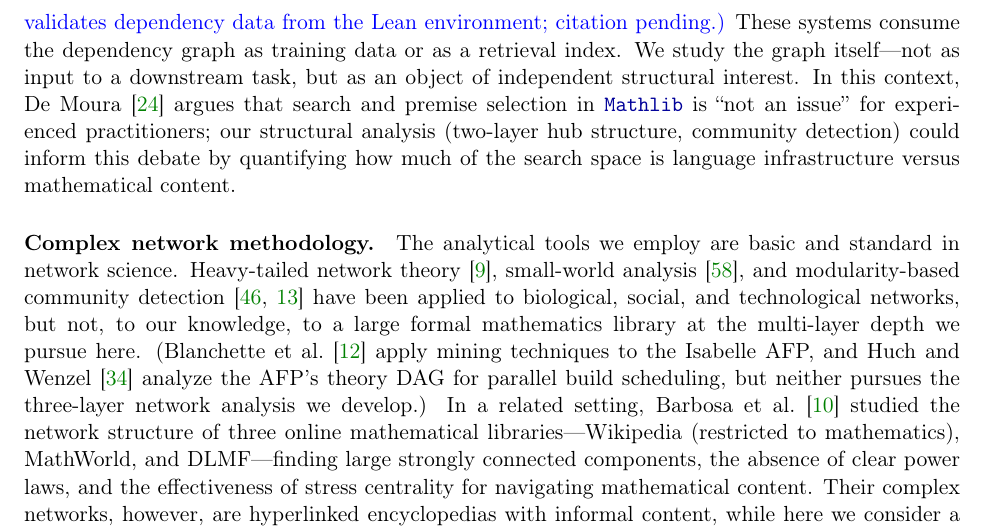
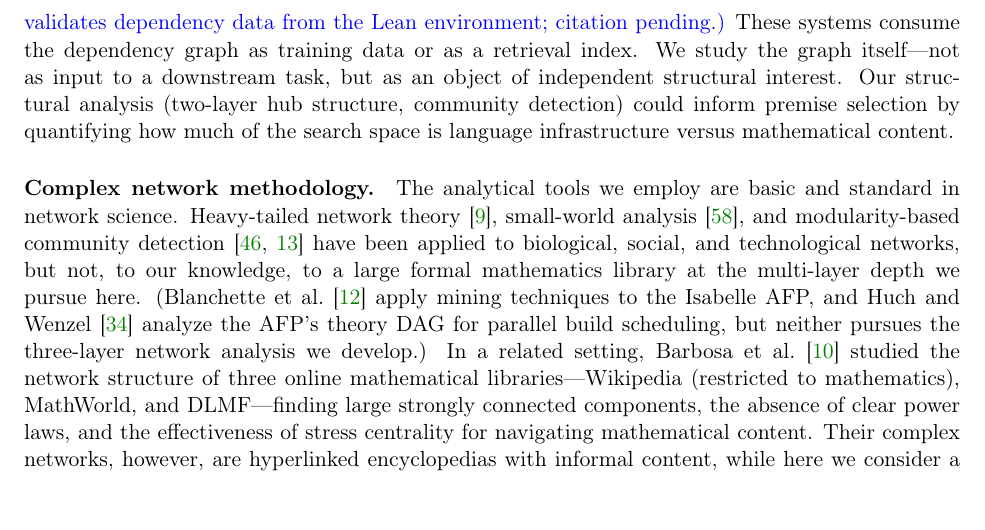
Before and after one commit to MathNetwork/MathlibGraph, a LaTeX paper (paper/main.tex, which reads paper/sections/main/previous-work.tex): part of page 6 of 109, cut so that both start at the same text. Compiled offline with pdfLaTeX.

Commit message:
Remove de Moura citation from previous work premise selection paragraph
The point about search space stands on its own without attributing
the opposing view to a specific person.

Co-Authored-By: Claude Opus 4.6 <noreply@anthropic.com>

```diff
--- a/paper/sections/main/previous-work.tex
+++ b/paper/sections/main/previous-work.tex
@@ -6,7 +6,7 @@ Dependency graphs arise naturally in software ecosystems: package managers such
 Van Doorn, Ebner, and Lewis~\cite{vandoorn2020} described the engineering practices that sustain \module{Mathlib} as a collaboratively maintained library, addressing linting, documentation, and refactoring workflows. Ringer et al.~\cite{ringer2019} provide a canonical survey of proof engineering, noting that ``there is still relatively little work describing tools and best practices''; our contribution fills part of this gap. Commelin and Topaz~\cite{commelin2023} proposed abstraction boundaries and specification-driven development as organizing principles for formal mathematics. More recently, Commelin et al.~\cite{baanen2025} documented the challenges of scaling \module{Mathlib}, including build times, namespace reorganization, and technical debt. On the tooling side, Massot's \textsc{leanblueprint} system~\cite{massot2020leanblueprint} provides infrastructure for managing large formalization projects: mathematicians manually annotate dependency relations between statements in \LaTeX{} using \verb|\uses{}| tags, producing a dependency graph that tracks formalization progress. This approach has been adopted by several major projects, including the Liquid Tensor Experiment~\cite{lean_liquid} and the ongoing formalization of Fermat's Last Theorem~\cite{flt_lean}. Zhu et al.~\cite{zhu2025leanarchitect} complement this with \textsc{LeanArchitect}, which automatically infers dependency information from Lean source code, eliminating the manual duplication between informal and formal representations. Notably, their work includes AI integration: in a case study, the automatically extracted dependency graph guides an AI prover (Achim et al.'s Aristotle system~\cite{achim2025aristotle}) to formalize theorems in topological order. Our work differs from both in scope and purpose: \textsc{leanblueprint} and \textsc{LeanArchitect} extract dependency graphs to manage individual formalization projects; we analyze the global dependency structure of the entire \module{Mathlib} library as a network, applying tools from network science---degree distributions, community detection, robustness analysis---to characterize structural patterns that no single project would reveal. Avigad et al.~\cite{avigad2025anatomy} describe the practitioner experience of using proof assistants; Klein et al.~\cite{klein2012} address managing large-scale proofs in Isabelle, including tools for moving lemmas across modules. These works address \module{Mathlib}'s maintenance from a software engineering perspective. Our analysis complements theirs by providing a network-theoretic diagnostic of the same challenges they address qualitatively: we show, for example, that the $17.5\%$ import redundancy rate (Definition~\ref{def:redundancy-rate}, measured post-\texttt{shake}) and $0.107$ module cohesion quantify the development ergonomics overhead that maintenance practices must manage.
 
 \paragraph{Machine learning for formal mathematics.}
-The graph structure of \module{Mathlib} has been exploited in machine learning, particularly for premise selection. Yang et al.~\cite{leandojo} introduced the LeanDojo benchmark, extracting proof traces from \module{Mathlib} that implicitly define a dependency graph. Bemberek et al.~\cite{bemberek2025} constructed a heterogeneous dependency graph from this benchmark and applied relational graph convolutional networks for premise selection, achieving a $25\%$ improvement over text-only baselines. Lu et al.~\cite{leanfinder} built a directed acyclic graph of Lean~4 statements with dependency edges to support semantic search. On the knowledge-representation side, the EpiK Protocol~\cite{epik2024} constructed a knowledge graph from Lean~4 and \module{Mathlib}, applying embedding models for link prediction. Uskuplu and Moss~\cite{knowtex2025} argued that dependency graphs should become a standard feature of mathematical writing. On the extraction side, our analysis draws on several complementary tools: \texttt{lean4export}~\cite{lean4export} dumps every declaration in the Lean environment; \texttt{lean-training-data}~\cite{lean_training_data} extracts the premises invoked in each proof; \texttt{importGraph}~\cite{importgraph} produces the module-level import graph; and \texttt{jixia}~\cite{jixia2024} exposes per-declaration metadata such as tactic usage and definitional heights. \xinze{LeanScout is another extraction pipeline that cross-validates dependency data from the Lean environment; citation pending.} These systems consume the dependency graph as training data or as a retrieval index. We study the graph itself---not as input to a downstream task, but as an object of independent structural interest. In this context, De Moura~\cite{demoura2026proofassistants} argues that search and premise selection in \module{Mathlib} is ``not an issue'' for experienced practitioners; our structural analysis (two-layer hub structure, community detection) could inform this debate by quantifying how much of the search space is language infrastructure versus mathematical content.
+The graph structure of \module{Mathlib} has been exploited in machine learning, particularly for premise selection. Yang et al.~\cite{leandojo} introduced the LeanDojo benchmark, extracting proof traces from \module{Mathlib} that implicitly define a dependency graph. Bemberek et al.~\cite{bemberek2025} constructed a heterogeneous dependency graph from this benchmark and applied relational graph convolutional networks for premise selection, achieving a $25\%$ improvement over text-only baselines. Lu et al.~\cite{leanfinder} built a directed acyclic graph of Lean~4 statements with dependency edges to support semantic search. On the knowledge-representation side, the EpiK Protocol~\cite{epik2024} constructed a knowledge graph from Lean~4 and \module{Mathlib}, applying embedding models for link prediction. Uskuplu and Moss~\cite{knowtex2025} argued that dependency graphs should become a standard feature of mathematical writing. On the extraction side, our analysis draws on several complementary tools: \texttt{lean4export}~\cite{lean4export} dumps every declaration in the Lean environment; \texttt{lean-training-data}~\cite{lean_training_data} extracts the premises invoked in each proof; \texttt{importGraph}~\cite{importgraph} produces the module-level import graph; and \texttt{jixia}~\cite{jixia2024} exposes per-declaration metadata such as tactic usage and definitional heights. \xinze{LeanScout is another extraction pipeline that cross-validates dependency data from the Lean environment; citation pending.} These systems consume the dependency graph as training data or as a retrieval index. We study the graph itself---not as input to a downstream task, but as an object of independent structural interest. Our structural analysis (two-layer hub structure, community detection) could inform premise selection by quantifying how much of the search space is language infrastructure versus mathematical content.
 
 \paragraph{Complex network methodology.}
 The analytical tools we employ are basic and standard in network science. Heavy-tailed network theory~\cite{barabasi1999}, small-world analysis~\cite{watts1998}, and modularity-based community detection~\cite{newman2004,blondel2008} have been applied to biological, social, and technological networks, but not, to our knowledge, to a large formal mathematics library at the multi-layer depth we pursue here. (Blanchette et al.~\cite{blanchette2015} apply mining techniques to the Isabelle AFP, and Huch and Wenzel~\cite{huch2024} analyze the AFP's theory DAG for parallel build scheduling, but neither pursues the three-layer network analysis we develop.) In a related setting, Barbosa et al.~\cite{barbosa2013} studied the network structure of three online mathematical libraries---Wikipedia (restricted to mathematics), MathWorld, and DLMF---finding large strongly connected components, the absence of clear power laws, and the effectiveness of stress centrality for navigating mathematical content. Their complex networks, however, are hyperlinked encyclopedias with informal content, while here we consider a machine-verified library in which every dependency is logically certified.
```
